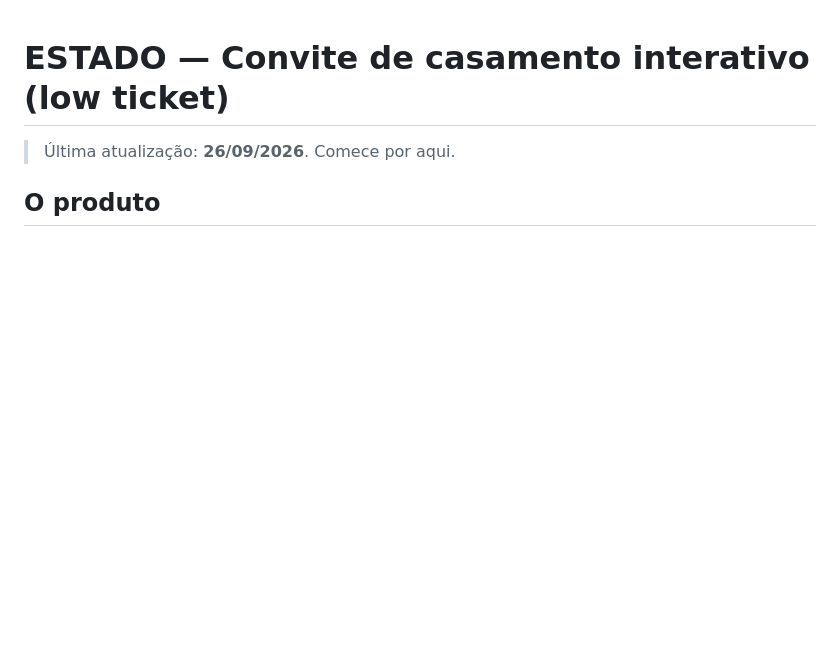
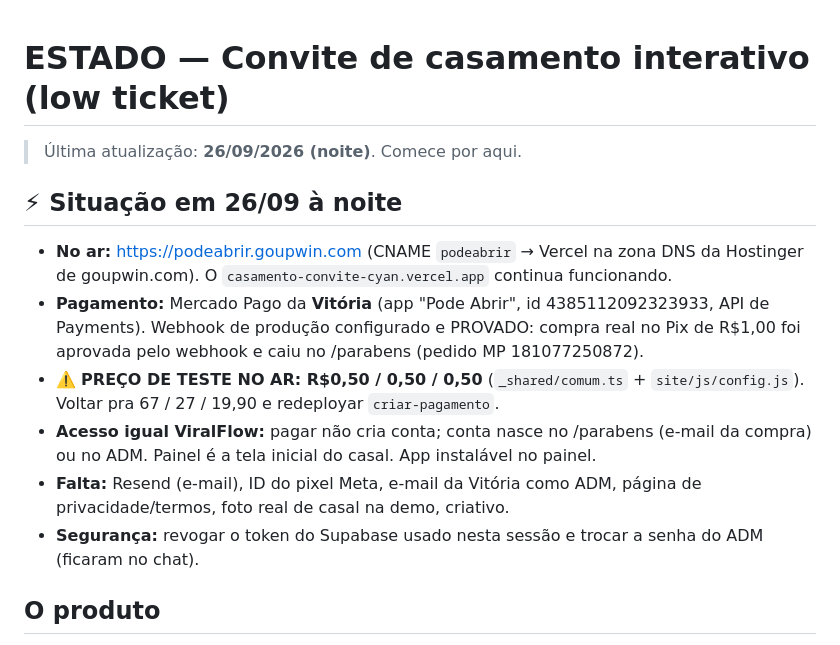
Before and after one commit to evcarvalhodev/casamento-convite, a Markdown page: ESTADO.md, the part around the change. GitHub-like rendering; blank space fills up the shorter version.

Commit message:
ESTADO: domínio, Mercado Pago e preço de teste
Co-Authored-By: Claude Opus 5.5 <noreply@anthropic.com>

Claude-Session: https://claude.ai/code/session_01MN7eqn974UdKR9rAV7fDXk

```diff
--- a/ESTADO.md
+++ b/ESTADO.md
@@ -1,6 +1,14 @@
 # ESTADO — Convite de casamento interativo (low ticket)
 
-> Última atualização: **26/09/2026**. Comece por aqui.
+> Última atualização: **26/09/2026 (noite)**. Comece por aqui.
+
+## ⚡ Situação em 26/09 à noite
+- **No ar:** https://podeabrir.goupwin.com (CNAME `podeabrir` → Vercel na zona DNS da Hostinger de goupwin.com). O `casamento-convite-cyan.vercel.app` continua funcionando.
+- **Pagamento:** Mercado Pago da **Vitória** (app "Pode Abrir", id 4385112092323933, API de Payments). Webhook de produção configurado e PROVADO: compra real no Pix de R$1,00 foi aprovada pelo webhook e caiu no /parabens (pedido MP 181077250872).
+- ⚠️ **PREÇO DE TESTE NO AR: R$0,50 / 0,50 / 0,50** (`_shared/comum.ts` + `site/js/config.js`). Voltar pra 67 / 27 / 19,90 e redeployar `criar-pagamento`.
+- **Acesso igual ViralFlow:** pagar não cria conta; conta nasce no /parabens (e-mail da compra) ou no ADM. Painel é a tela inicial do casal. App instalável no painel.
+- **Falta:** Resend (e-mail), ID do pixel Meta, e-mail da Vitória como ADM, página de privacidade/termos, foto real de casal na demo, criativo.
+- **Segurança:** revogar o token do Supabase usado nesta sessão e trocar a senha do ADM (ficaram no chat).
 
 ## O produto
 Convite digital interativo: o convidado abre o link do WhatsApp, vê um envelope com o nome dele,
```
